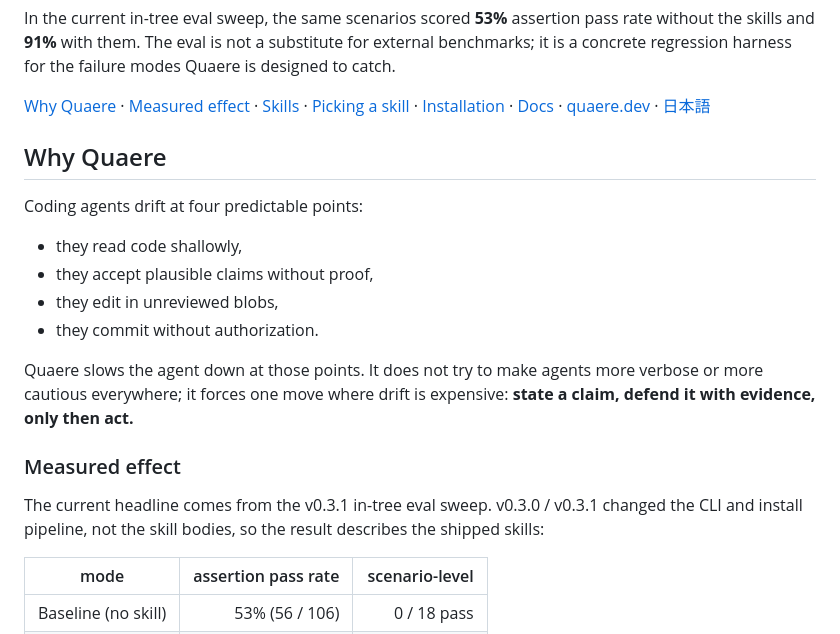
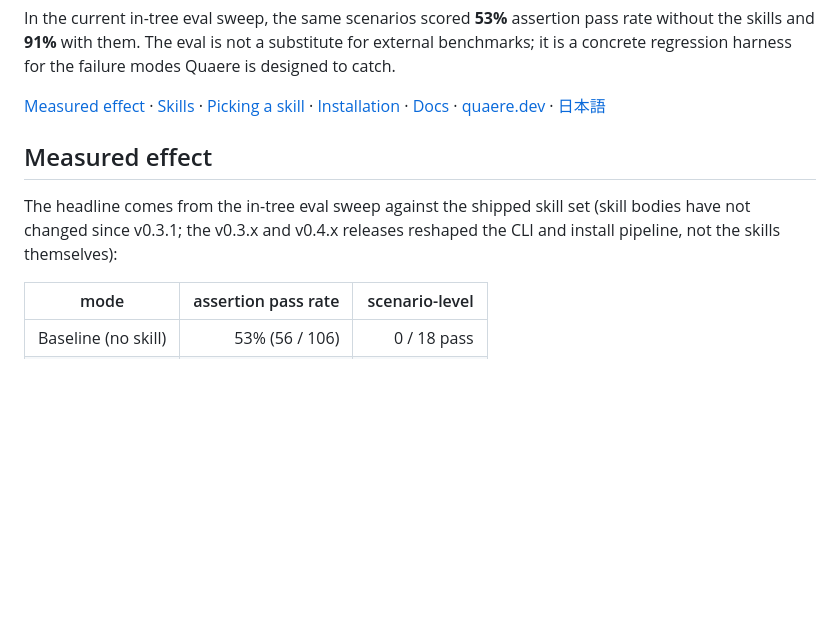
Before and after one commit to haru0416-dev/quaere, a Markdown page: README.md, the part around the change. Rendered like a GitHub page; blank space fills up the shorter version.

Commit message:
docs: drop redundant Why Quaere section, future-proof eval attribution
The "## Why Quaere" section repeated the four drift points the opening
paragraph already names (skim code, accept plausible claims, patch a
wide diff, report success early) and the before/after pseudo-flow box
already visualizes the thesis ("state a claim, defend it with evidence,
only then act"). HN-style readers see this as padding. Drop the section
header and bullets, promote the nested "### Measured effect" to a
top-level "## Measured effect", and remove the now-dead anchor from
the inline nav.

Also rephrase the eval attribution so it does not look version-stamped
to a 4-release-old snapshot. The skill bodies have not changed since
v0.3.1; v0.3.x and v0.4.x reshaped the CLI and install pipeline.
Saying "the headline comes from the in-tree eval sweep against the
shipped skill set" reads as still current at v0.4.x.

```diff
--- a/README.md
+++ b/README.md
@@ -19,22 +19,11 @@ With Quaere:    claim -> evidence -> disconfirming probe -> scoped patch -> veri
 
 In the current in-tree eval sweep, the same scenarios scored **53%** assertion pass rate without the skills and **91%** with them. The eval is not a substitute for external benchmarks; it is a concrete regression harness for the failure modes Quaere is designed to catch.
 
-[Why Quaere](#why-quaere) · [Measured effect](#measured-effect) · [Skills](#skills) · [Picking a skill](#picking-a-skill) · [Installation](#installation) · [Docs](#docs) · [quaere.dev](https://quaere.dev/) · [日本語](README.ja.md)
+[Measured effect](#measured-effect) · [Skills](#skills) · [Picking a skill](#picking-a-skill) · [Installation](#installation) · [Docs](#docs) · [quaere.dev](https://quaere.dev/) · [日本語](README.ja.md)
 
-## Why Quaere
+## Measured effect
 
-Coding agents drift at four predictable points:
-
-- they read code shallowly,
-- they accept plausible claims without proof,
-- they edit in unreviewed blobs,
-- they commit without authorization.
-
-Quaere slows the agent down at those points. It does not try to make agents more verbose or more cautious everywhere; it forces one move where drift is expensive: **state a claim, defend it with evidence, only then act.**
-
-### Measured effect
-
-The current headline comes from the v0.3.1 in-tree eval sweep. v0.3.0 / v0.3.1 changed the CLI and install pipeline, not the skill bodies, so the result describes the shipped skills:
+The headline comes from the in-tree eval sweep against the shipped skill set (skill bodies have not changed since v0.3.1; the v0.3.x and v0.4.x releases reshaped the CLI and install pipeline, not the skills themselves):
 
 | mode                | assertion pass rate | scenario-level     |
 | ------------------- | ------------------: | -----------------: |
```
